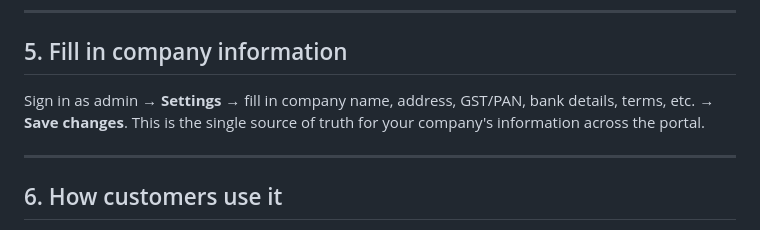
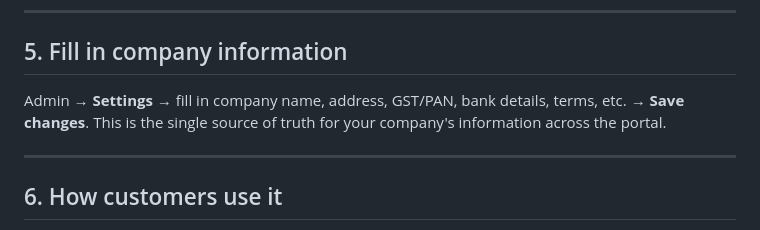
Before and after one commit to Digitalworldspace/diamond, a Markdown page: README.md, the part around one of its changes. Drawn GitHub-style.

```diff
--- a/README.md
+++ b/README.md
@@ -176,8 +155,8 @@ Supabase Storage, Imgur, your own site, etc.).
 
 ## 5. Fill in company information
 
-Sign in as admin → **Settings** → fill in company name, address, GST/PAN,
-bank details, terms, etc. → **Save changes**. This is the single source of
+Admin → **Settings** → fill in company name, address, GST/PAN, bank
+details, terms, etc. → **Save changes**. This is the single source of
 truth for your company's information across the portal.
 
 ---
```
Also changed, not shown: other parts of README.md (+49 -79 lines).
